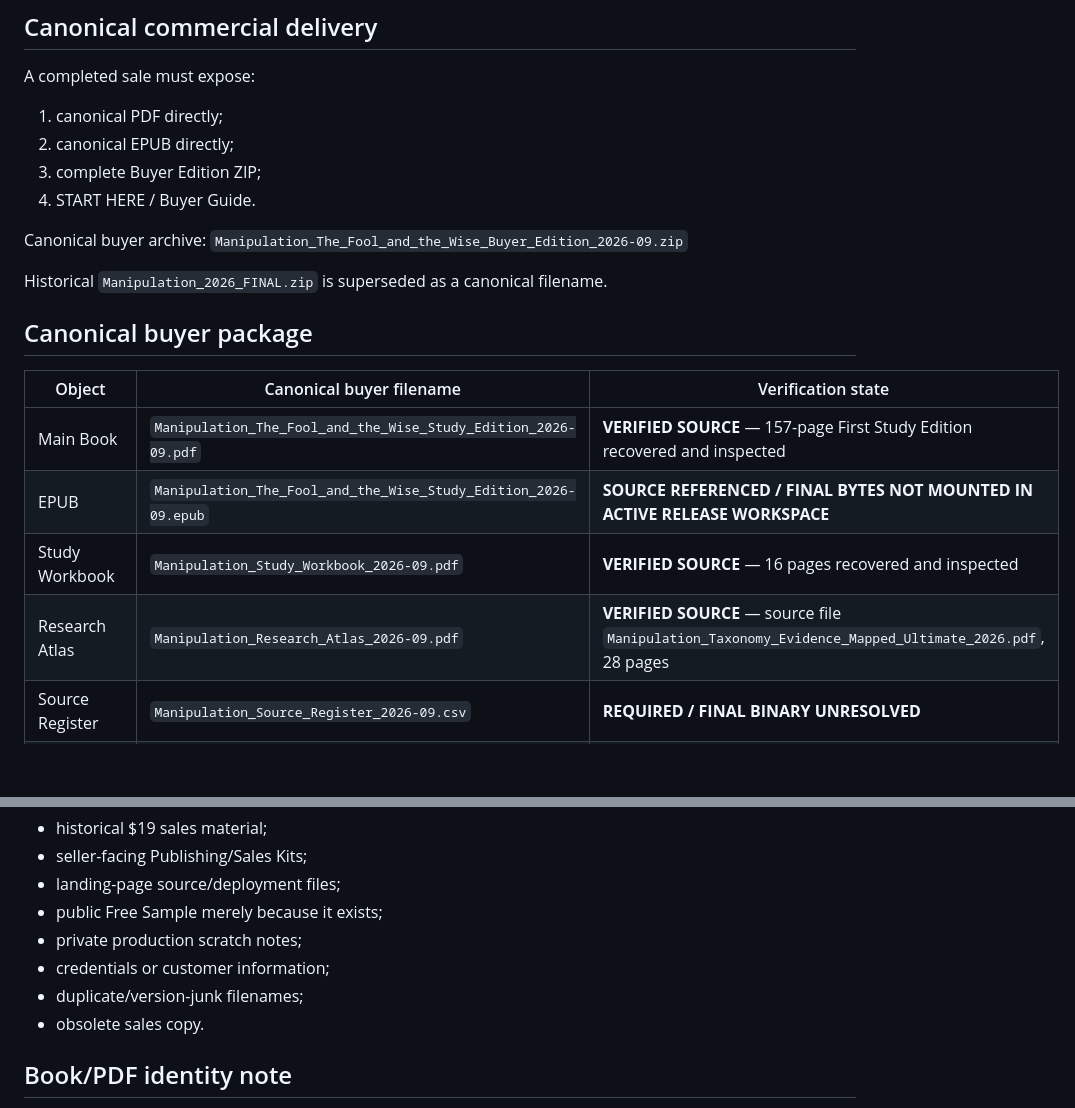
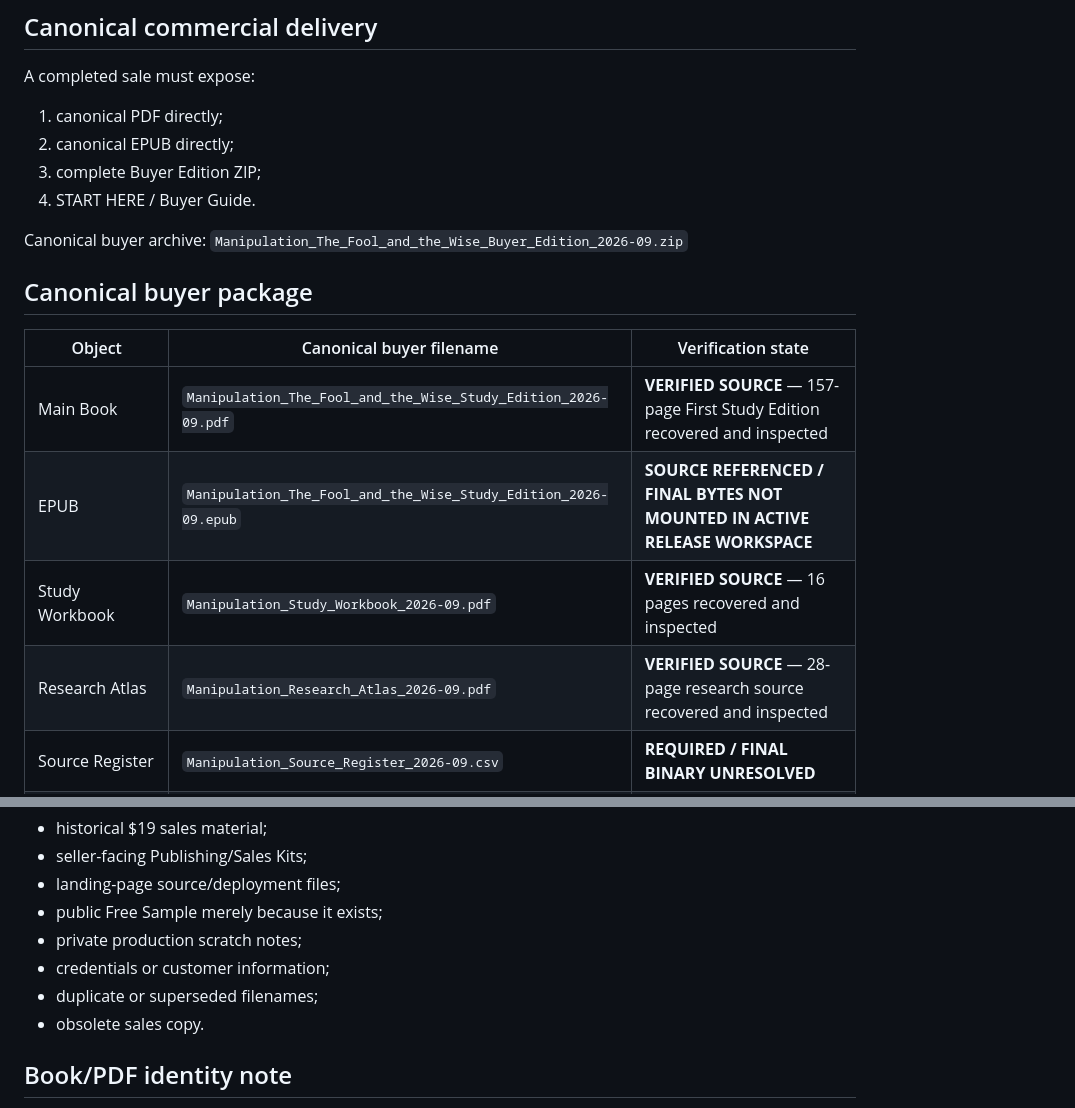
Before and after one commit to Joenasriani/test-things, a Markdown page: MANIPULATION_RELEASE_MANIFEST.md, 2 parts joined by grey strips. Rendered like a GitHub page; blank space fills up the shorter version.

Commit message:
Consolidate active Manipulation release identity

```diff
--- a/MANIPULATION_RELEASE_MANIFEST.md
+++ b/MANIPULATION_RELEASE_MANIFEST.md
@@ -26,8 +26,6 @@ A completed sale must expose:
 Canonical buyer archive:
 `Manipulation_The_Fool_and_the_Wise_Buyer_Edition_2026-09.zip`
 
-Historical `Manipulation_2026_FINAL.zip` is superseded as a canonical filename.
-
 ## Canonical buyer package
 
 | Object | Canonical buyer filename | Verification state |
@@ -35,7 +33,7 @@ Historical `Manipulation_2026_FINAL.zip` is superseded as a canonical filename.
 | Main Book | `Manipulation_The_Fool_and_the_Wise_Study_Edition_2026-09.pdf` | **VERIFIED SOURCE** — 157-page First Study Edition recovered and inspected |
 | EPUB | `Manipulation_The_Fool_and_the_Wise_Study_Edition_2026-09.epub` | **SOURCE REFERENCED / FINAL BYTES NOT MOUNTED IN ACTIVE RELEASE WORKSPACE** |
 | Study Workbook | `Manipulation_Study_Workbook_2026-09.pdf` | **VERIFIED SOURCE** — 16 pages recovered and inspected |
-| Research Atlas | `Manipulation_Research_Atlas_2026-09.pdf` | **VERIFIED SOURCE** — source file `Manipulation_Taxonomy_Evidence_Mapped_Ultimate_2026.pdf`, 28 pages |
+| Research Atlas | `Manipulation_Research_Atlas_2026-09.pdf` | **VERIFIED SOURCE** — 28-page research source recovered and inspected |
 | Source Register | `Manipulation_Source_Register_2026-09.csv` | **REQUIRED / FINAL BINARY UNRESOLVED** |
 | Structured Knowledge Register (CSV) | `Manipulation_Structured_Knowledge_Register_2026-09.csv` | **REQUIRED / FINAL BINARY UNRESOLVED** |
 | Structured Knowledge Register (JSON) | `Manipulation_Structured_Knowledge_Register_2026-09.json` | **REQUIRED / FINAL BINARY UNRESOLVED** |
@@ -72,7 +70,7 @@ Do not ship:
 - public Free Sample merely because it exists;
 - private production scratch notes;
 - credentials or customer information;
-- duplicate/version-junk filenames;
+- duplicate or superseded filenames;
 - obsolete sales copy.
 
 ## Book/PDF identity note
```
